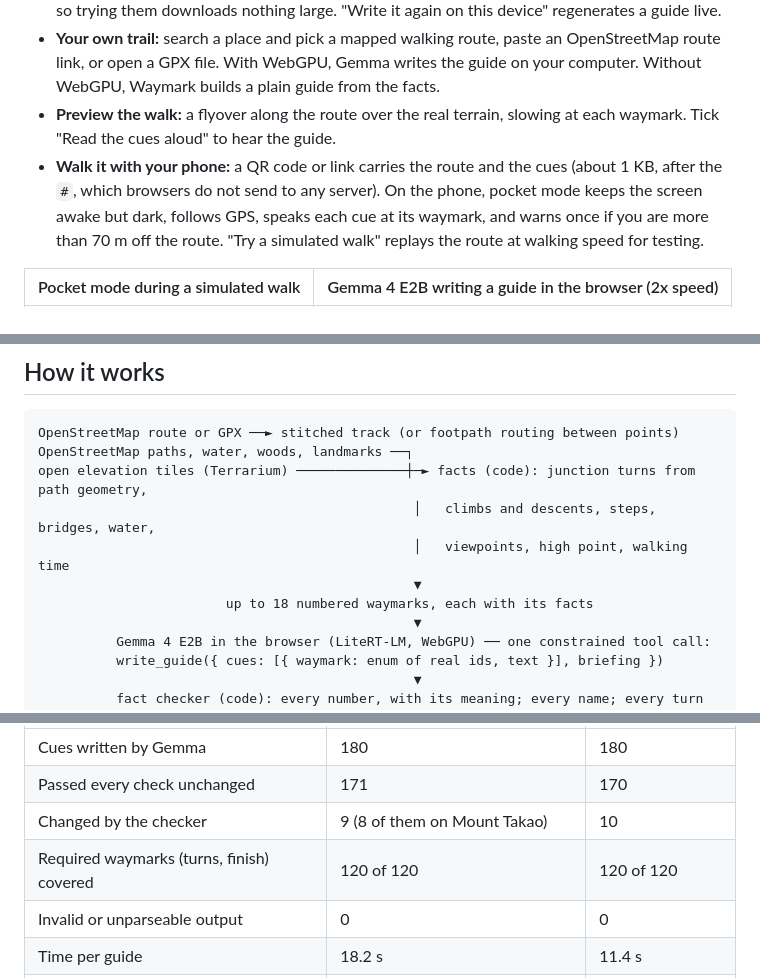
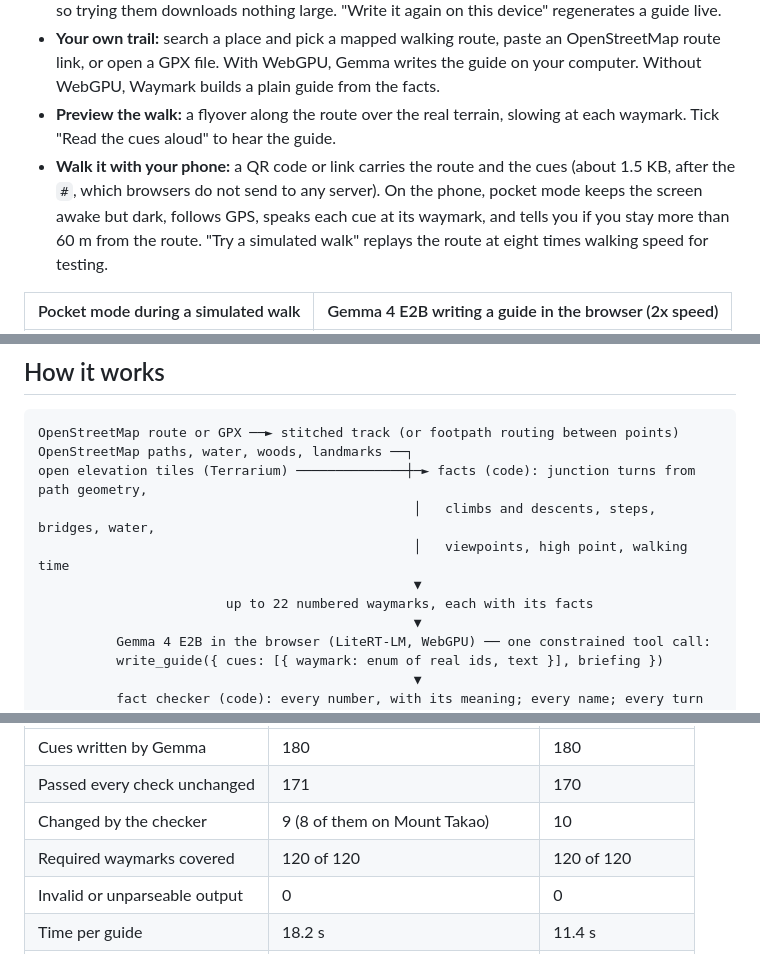
Before and after one commit to StarKnightt/waymark, a Markdown page: README.md, 3 parts joined by grey strips. Drawn GitHub-style.

Commit message:
README: correct link size, off-route warning, simulated walk speed and waymark count
Co-authored-by: Cursor <cursoragent@cursor.com>

```diff
--- a/README.md
+++ b/README.md
@@ -13,7 +13,7 @@ Built for the DEV Hacktoberfest Open-Source AI Challenge, Week 1 (Touch Grass).
 - **Four demo trails** that open instantly: Mist Trail (Yosemite, USA), Lake Agnes Trail (Banff, Canada), Galu Devi to Triund (Himachal Pradesh, India) and the Pen y Fan and Corn Du circular walk (Wales, UK). Their guides were written by Gemma 4 E2B in Chrome and are saved with the site, so trying them downloads nothing large. "Write it again on this device" regenerates a guide live.
 - **Your own trail:** search a place and pick a mapped walking route, paste an OpenStreetMap route link, or open a GPX file. With WebGPU, Gemma writes the guide on your computer. Without WebGPU, Waymark builds a plain guide from the facts.
 - **Preview the walk:** a flyover along the route over the real terrain, slowing at each waymark. Tick "Read the cues aloud" to hear the guide.
-- **Walk it with your phone:** a QR code or link carries the route and the cues (about 1 KB, after the `#`, which browsers do not send to any server). On the phone, pocket mode keeps the screen awake but dark, follows GPS, speaks each cue at its waymark, and warns once if you are more than 70 m off the route. "Try a simulated walk" replays the route at walking speed for testing.
+- **Walk it with your phone:** a QR code or link carries the route and the cues (about 1.5 KB, after the `#`, which browsers do not send to any server). On the phone, pocket mode keeps the screen awake but dark, follows GPS, speaks each cue at its waymark, and tells you if you stay more than 60 m from the route. "Try a simulated walk" replays the route at eight times walking speed for testing.
 
 | Pocket mode during a simulated walk | Gemma 4 E2B writing a guide in the browser (2x speed) |
 |---|---|
@@ -28,7 +28,7 @@ open elevation tiles (Terrarium) ──────────────┼
                                                 │   climbs and descents, steps, bridges, water,
                                                 │   viewpoints, high point, walking time
                                                 ▼
-                        up to 18 numbered waymarks, each with its facts
+                        up to 22 numbered waymarks, each with its facts
                                                 ▼
           Gemma 4 E2B in the browser (LiteRT-LM, WebGPU) ── one constrained tool call:
           write_guide({ cues: [{ waymark: enum of real ids, text }], briefing })
@@ -50,7 +50,7 @@ Twelve trails in seven countries (`tools/trails.json`), Chrome 154 on an RTX 406
 | Cues written by Gemma | 180 | 180 |
 | Passed every check unchanged | 171 | 170 |
 | Changed by the checker | 9 (8 of them on Mount Takao) | 10 |
-| Required waymarks (turns, finish) covered | 120 of 120 | 120 of 120 |
+| Required waymarks covered | 120 of 120 | 120 of 120 |
 | Invalid or unparseable output | 0 | 0 |
 | Time per guide | 18.2 s | 11.4 s |
 | Decoding speed | 44 tokens/s | 80 tokens/s |
```
